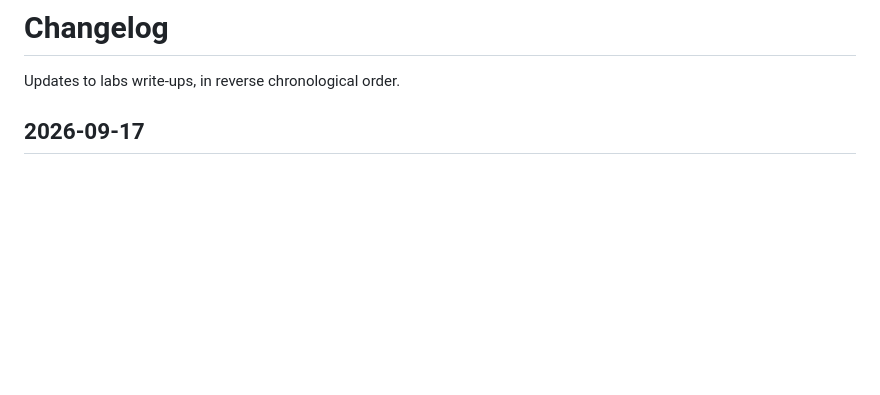
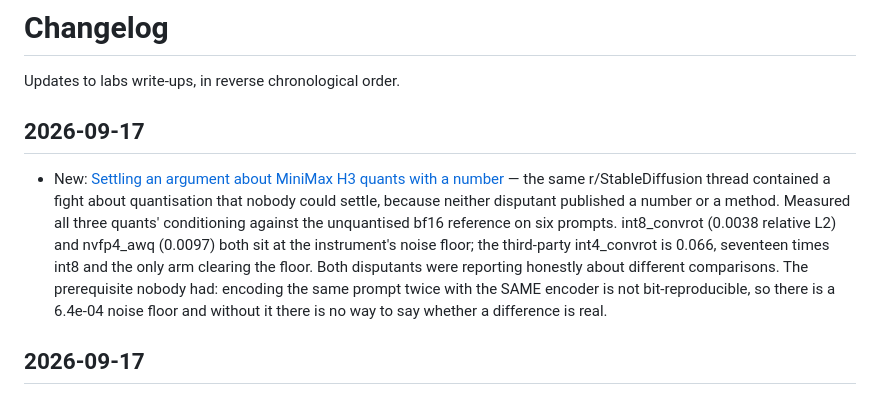
Before and after one commit to gavmor/regular-labs, a Markdown page: src/changelog.md, the part around the change. Drawn GitHub-style; blank space fills up the shorter version.

```diff
--- a/src/changelog.md
+++ b/src/changelog.md
@@ -11,6 +11,21 @@ language: en-us
 
 Updates to labs write-ups, in reverse chronological order.
 
+
+
+## 2026-09-17
+
+- New: [Settling an argument about MiniMax H3 quants with a number](2026-09-17-h3-quant-conditioning-fidelity.html)
+  — the same r/StableDiffusion thread contained a fight about quantisation that
+  nobody could settle, because neither disputant published a number or a
+  method. Measured all three quants' conditioning against the unquantised bf16
+  reference on six prompts. int8_convrot (0.0038 relative L2) and nvfp4_awq
+  (0.0097) both sit at the instrument's noise floor; the third-party
+  int4_convrot is 0.066, seventeen times int8 and the only arm clearing the
+  floor. Both disputants were reporting honestly about different comparisons.
+  The prerequisite nobody had: encoding the same prompt twice with the SAME
+  encoder is not bit-reproducible, so there is a 6.4e-04 noise floor and
+  without it there is no way to say whether a difference is real.
 
 ## 2026-09-17
 
```
Also changed, not shown: src/2026-09-17-h3-quant-conditioning-fidelity.md (added, +167 -0 lines), src/index.md (+1 -0 lines).
